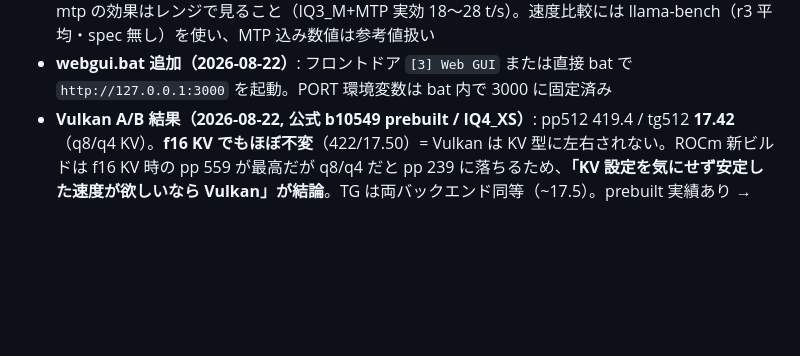
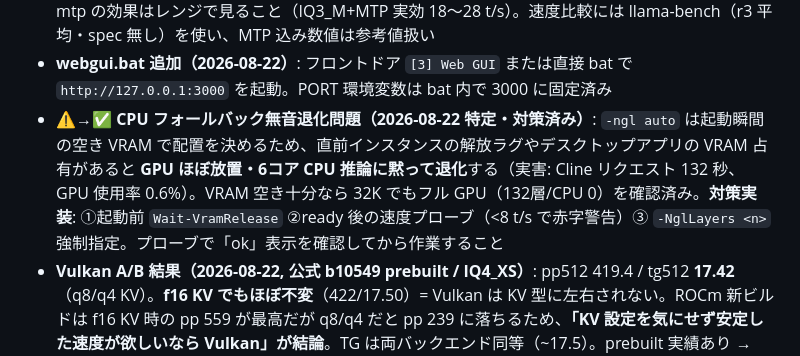
Before and after one commit to dai8647/LLAMADOCK, a Markdown page: HANDOFF.md, the part around the change. Drawn GitHub-style; blank space fills up the shorter version.

Commit message:
docs: record CPU-fallback root cause analysis and guardrails

```diff
--- a/HANDOFF.md
+++ b/HANDOFF.md
@@ -155,6 +155,7 @@ node tools/mcp-smoke.mjs
 - **KV キャッシュ戦略の改訂（2026-08-22, 新ビルド bf29aa37c base）**: 新カーネルでは KV 量子化のデクォン overhead が支配的。HauhauCS IQ4_XS 実測: **f16/f16 KV で pp512 558.7 t/s（q8/q4 比 +134%）・tg512 17.1 t/s（+9%）**。ただし f16 KV は VRAM 2倍必要 → **ctx ≤8K なら f16、16K 以上は q8_0+q4_0 が現実解**。旧「KV q8/q4 最適」所見は旧ビルド限定の知見に訂正
 - **MTP acceptance は日変動大**: 同一モデル・同一プロンプトでも 0.36〜0.78 の幅を実測 → draft-mtp の効果はレンジで見ること（IQ3_M+MTP 実効 18〜28 t/s）。速度比較には llama-bench（r3 平均・spec 無し）を使い、MTP 込み数値は参考値扱い
 - **webgui.bat 追加（2026-08-22）**: フロントドア `[3] Web GUI` または直接 bat で `http://127.0.0.1:3000` を起動。PORT 環境変数は bat 内で 3000 に固定済み
+- ⚠️→✅ **CPU フォールバック無音退化問題（2026-08-22 特定・対策済み）**: `-ngl auto` は起動瞬間の空き VRAM で配置を決めるため、直前インスタンスの解放ラグやデスクトップアプリの VRAM 占有があると **GPU ほぼ放置・6コア CPU 推論に黙って退化**する（実害: Cline リクエスト 132 秒、GPU 使用率 0.6%）。VRAM 空き十分なら 32K でもフル GPU（132層/CPU 0）を確認済み。**対策実装**: ①起動前 `Wait-VramRelease` ②ready 後の速度プローブ（<8 t/s で赤字警告）③ `-NglLayers <n>` 強制指定。プローブで「ok」表示を確認してから作業すること
 - **Vulkan A/B 結果（2026-08-22, 公式 b10549 prebuilt / IQ4_XS）**: pp512 419.4 / tg512 **17.42**（q8/q4 KV）。**f16 KV でもほぼ不変**（422/17.50）= Vulkan は KV 型に左右されない。ROCm 新ビルドは f16 KV 時の pp 559 が最高だが q8/q4 だと pp 239 に落ちるため、**「KV 設定を気にせず安定した速度が欲しいなら Vulkan」が結論**。TG は両バックエンド同等（~17.5）。prebuilt 実績あり → `OfficialVulkan` エンジンの実パス復活候補
 - **アージェンティック品質プローブ（IQ4_XS vs IQ3_M）**: 自己検証・タスク分解・長鎖計算・指示階層の4種で両者とも全合格、有意差なし。bpw 差（3.66 vs 4.25）はエージェント能力に影響しない → **Q4_K_P/Q5 への拡張は保留**（IQ4_XS で十分）
 
```
